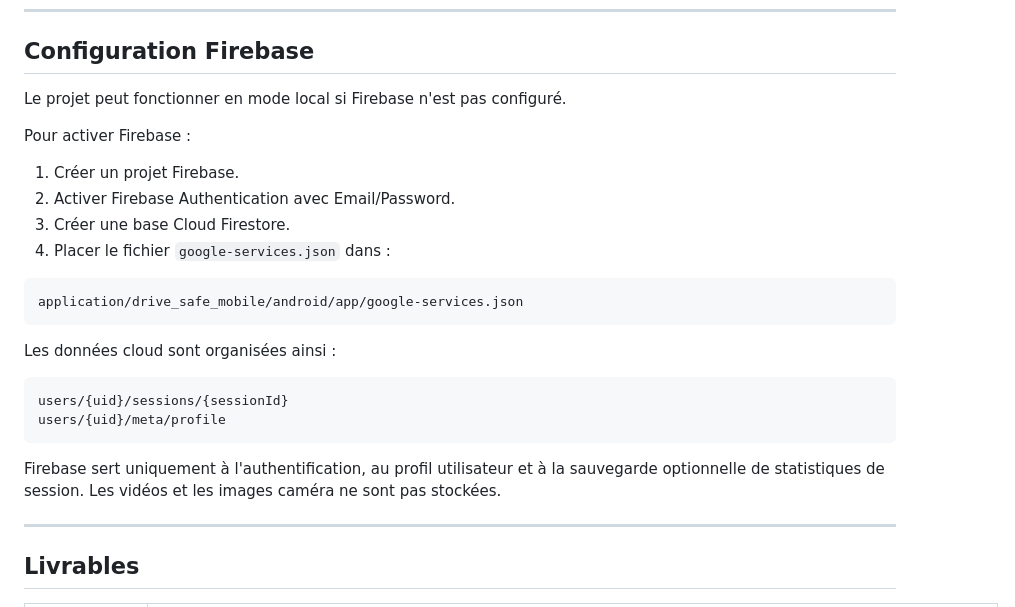
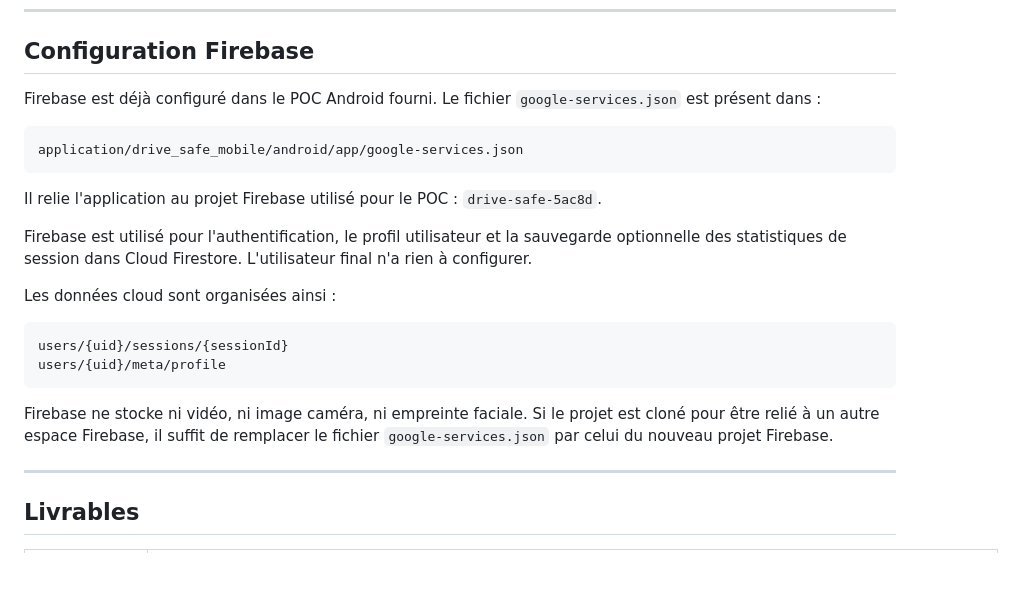
Before and after one commit to wslmu/Drive_Safe_, a Markdown page: README.md, the part around the change. Rendered like a GitHub page; blank space fills up the shorter version.

Commit message:
Clarification configuration Firebase

````diff
--- a/README.md
+++ b/README.md
@@ -145,18 +145,15 @@ flutter test
 
 ## Configuration Firebase
 
-Le projet peut fonctionner en mode local si Firebase n'est pas configuré.
-
-Pour activer Firebase :
-
-1. Créer un projet Firebase.
-2. Activer Firebase Authentication avec Email/Password.
-3. Créer une base Cloud Firestore.
-4. Placer le fichier `google-services.json` dans :
+Firebase est déjà configuré dans le POC Android fourni. Le fichier `google-services.json` est présent dans :
 
 ```text
 application/drive_safe_mobile/android/app/google-services.json
 ```
+
+Il relie l'application au projet Firebase utilisé pour le POC : `drive-safe-5ac8d`.
+
+Firebase est utilisé pour l'authentification, le profil utilisateur et la sauvegarde optionnelle des statistiques de session dans Cloud Firestore. L'utilisateur final n'a rien à configurer.
 
 Les données cloud sont organisées ainsi :
 
@@ -165,7 +162,7 @@ users/{uid}/sessions/{sessionId}
 users/{uid}/meta/profile
 ```
 
-Firebase sert uniquement à l'authentification, au profil utilisateur et à la sauvegarde optionnelle de statistiques de session. Les vidéos et les images caméra ne sont pas stockées.
+Firebase ne stocke ni vidéo, ni image caméra, ni empreinte faciale. Si le projet est cloné pour être relié à un autre espace Firebase, il suffit de remplacer le fichier `google-services.json` par celui du nouveau projet Firebase.
 
 ---
 
````
